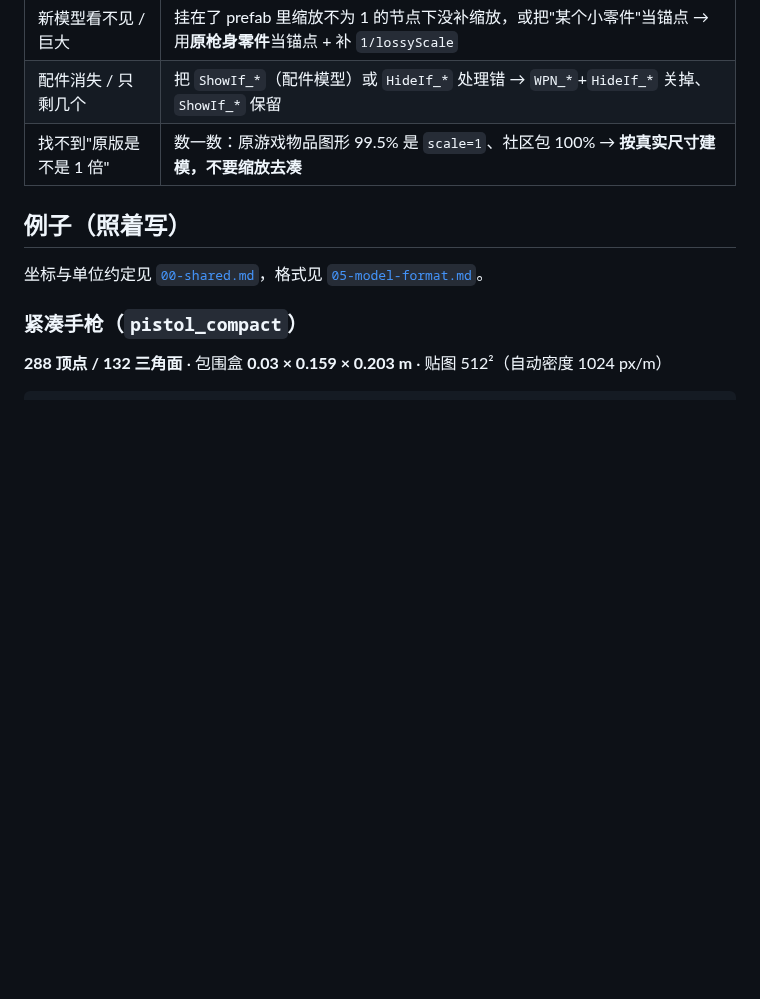
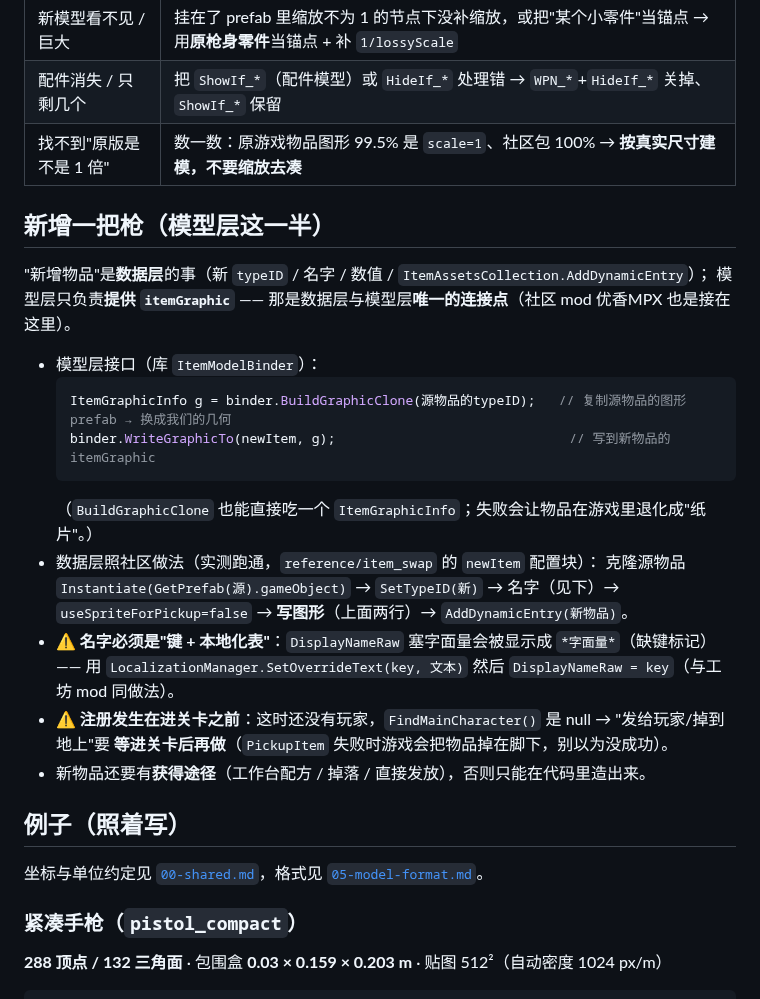
Before and after one commit to ruonanzh/escape-from-duckov-mod, a Markdown page: docs/unity-3d/01-weapons.md, the part around the change. Drawn GitHub-style; blank space fills up the shorter version.

Commit message:
docs: 写入"新增一把枪"的两半（数据层 mod-creator / 模型层 unity-3d），含实测踩到的两个坑
链路已实证（日志：克隆 655 → typeID 9001 → 图形挂上 → AddDynamicEntry → 玩家拿到 ✓）：
- 01-weapons 新增「新增一把枪（模型层这一半）」：`BuildGraphicClone` + `WriteGraphicTo`（itemGraphic = 唯一连接点）；
  数据层照社区做法（克隆→SetTypeID→写图形→AddDynamicEntry）；名字必须"键 + SetOverrideText"（否则显示 `*字面量*`）；
  注册发生在进关卡之前 → 发放/掉落要等进关卡后再做；新物品还要有获得途径
- mod-creator SKILL 新增「新增物品（数据层）」：同样的步骤 + 模型交给模型侧（BuildGraphicClone/WriteGraphicTo）

````diff
--- a/docs/unity-3d/01-weapons.md
+++ b/docs/unity-3d/01-weapons.md
@@ -249,6 +249,26 @@ models/*.json（零件清单）
 | 配件消失 / 只剩几个 | 把 `ShowIf_*`（配件模型）或 `HideIf_*` 处理错 → `WPN_*`+`HideIf_*` 关掉、`ShowIf_*` 保留 |
 | 找不到"原版是不是 1 倍" | 数一数：原游戏物品图形 99.5% 是 `scale=1`、社区包 100% → **按真实尺寸建模，不要缩放去凑** |
 
+## 新增一把枪（模型层这一半）
+
+"新增物品"是**数据层**的事（新 `typeID` / 名字 / 数值 / `ItemAssetsCollection.AddDynamicEntry`）；
+模型层只负责**提供 `itemGraphic`** —— 那是数据层与模型层**唯一的连接点**（社区 mod 优香MPX 也是接在这里）。
+
+- 模型层接口（库 `ItemModelBinder`）：
+  ```csharp
+  ItemGraphicInfo g = binder.BuildGraphicClone(源物品的typeID);   // 复制源物品的图形 prefab → 换成我们的几何
+  binder.WriteGraphicTo(newItem, g);                              // 写到新物品的 itemGraphic
+  ```
+  （`BuildGraphicClone` 也能直接吃一个 `ItemGraphicInfo`；失败会让物品在游戏里退化成"纸片"。）
+- 数据层照社区做法（实测跑通，`reference/item_swap` 的 `newItem` 配置块）：
+  克隆源物品 `Instantiate(GetPrefab(源).gameObject)` → `SetTypeID(新)` → 名字（见下）→ `useSpriteForPickup=false`
+  → **写图形**（上面两行）→ `AddDynamicEntry(新物品)`。
+- ⚠️ **名字必须是"键 + 本地化表"**：`DisplayNameRaw` 塞字面量会被显示成 `*字面量*`（缺键标记）——
+  用 `LocalizationManager.SetOverrideText(key, 文本)` 然后 `DisplayNameRaw = key`（与工坊 mod 同做法）。
+- ⚠️ **注册发生在进关卡之前**：这时还没有玩家，`FindMainCharacter()` 是 null → "发给玩家/掉到地上"要
+  **等进关卡后再做**（`PickupItem` 失败时游戏会把物品掉在脚下，别以为没成功）。
+- 新物品还要有**获得途径**（工作台配方 / 掉落 / 直接发放），否则只能在代码里造出来。
+
 ## 例子（照着写）
 
 坐标与单位约定见 [`00-shared.md`](00-shared.md)，格式见 [`05-model-format.md`](05-model-format.md)。
````
Also changed, not shown: 1 other file.
